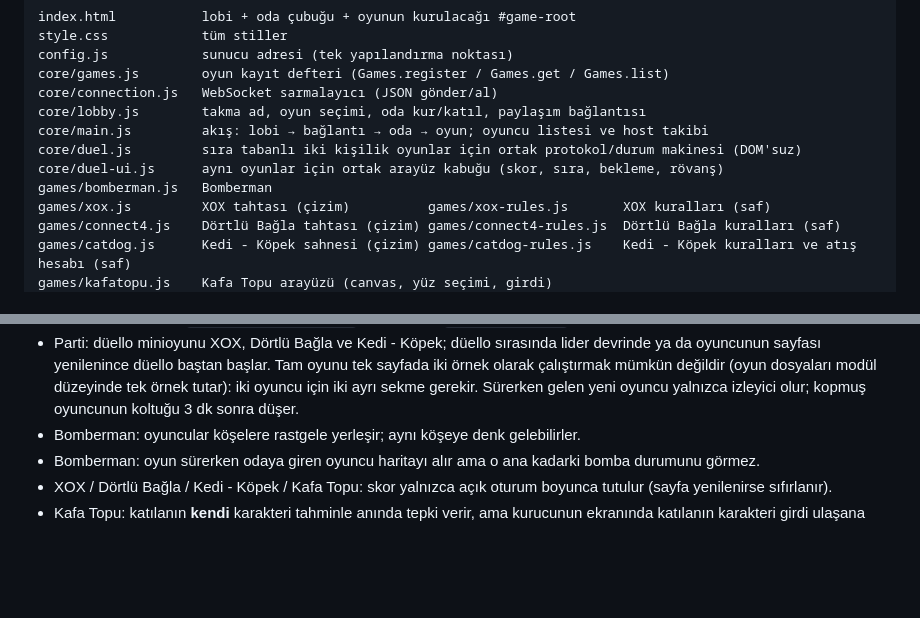
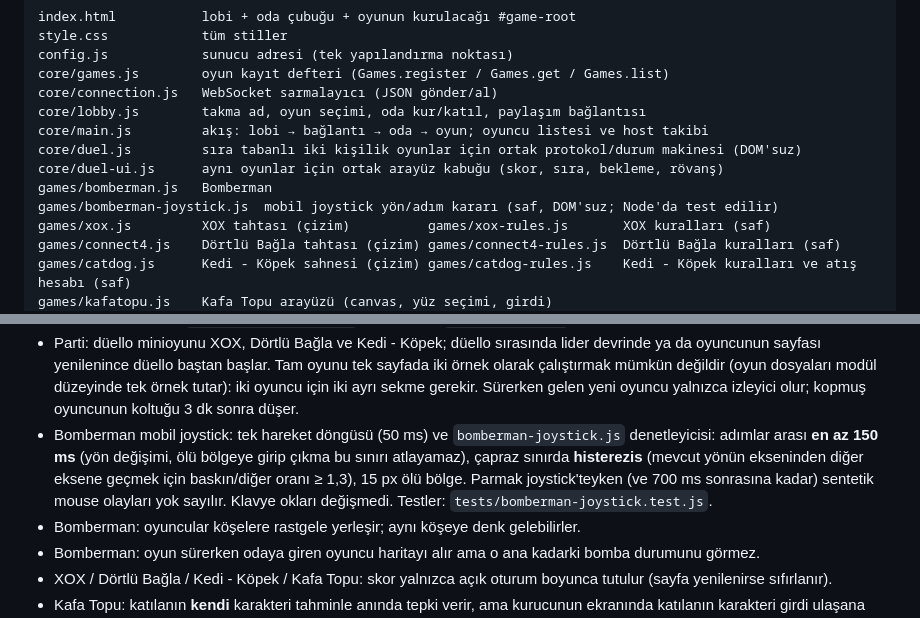
Before and after one commit to alperenkaracete/karacete-website, a Markdown page: README.md, 2 parts joined by grey strips. GitHub-like rendering; blank space fills up the shorter version.

Commit message:
README: Bomberman mobil joystick davranışı
Co-Authored-By: Claude Sonnet 5.5 <noreply@anthropic.com>

```diff
--- a/README.md
+++ b/README.md
@@ -44,6 +44,7 @@ core/main.js         akış: lobi → bağlantı → oda → oyun; oyuncu listes
 core/duel.js         sıra tabanlı iki kişilik oyunlar için ortak protokol/durum makinesi (DOM'suz)
 core/duel-ui.js      aynı oyunlar için ortak arayüz kabuğu (skor, sıra, bekleme, rövanş)
 games/bomberman.js   Bomberman
+games/bomberman-joystick.js  mobil joystick yön/adım kararı (saf, DOM'suz; Node'da test edilir)
 games/xox.js         XOX tahtası (çizim)          games/xox-rules.js       XOX kuralları (saf)
 games/connect4.js    Dörtlü Bağla tahtası (çizim) games/connect4-rules.js  Dörtlü Bağla kuralları (saf)
 games/catdog.js      Kedi - Köpek sahnesi (çizim) games/catdog-rules.js    Kedi - Köpek kuralları ve atış hesabı (saf)
@@ -391,6 +392,9 @@ tarafta da doğrulanır (tur numarası, sıra, kurallara uygunluk); geçersizler
   lider devrinde ya da oyuncunun sayfası yenilenince düello baştan başlar. Tam oyunu tek sayfada iki örnek olarak çalıştırmak mümkün değildir
   (oyun dosyaları modül düzeyinde tek örnek tutar): iki oyuncu için iki ayrı sekme gerekir. Sürerken gelen yeni oyuncu yalnızca izleyici
   olur; kopmuş oyuncunun koltuğu 3 dk sonra düşer.
+- Bomberman mobil joystick: tek hareket döngüsü (50 ms) ve `bomberman-joystick.js` denetleyicisi: adımlar arası **en az 150 ms** (yön değişimi, ölü bölgeye
+  girip çıkma bu sınırı atlayamaz), çapraz sınırda **histerezis** (mevcut yönün ekseninden diğer eksene geçmek için baskın/diğer oranı ≥ 1,3), 15 px ölü bölge.
+  Parmak joystick'teyken (ve 700 ms sonrasına kadar) sentetik mouse olayları yok sayılır. Klavye okları değişmedi. Testler: `tests/bomberman-joystick.test.js`.
 - Bomberman: oyuncular köşelere rastgele yerleşir; aynı köşeye denk gelebilirler.
 - Bomberman: oyun sürerken odaya giren oyuncu haritayı alır ama o ana kadarki bomba durumunu görmez.
 - XOX / Dörtlü Bağla / Kedi - Köpek / Kafa Topu: skor yalnızca açık oturum boyunca tutulur (sayfa yenilenirse sıfırlanır).
```
